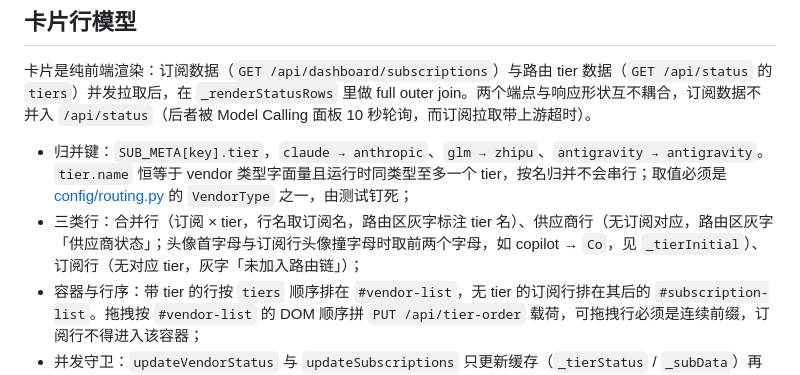
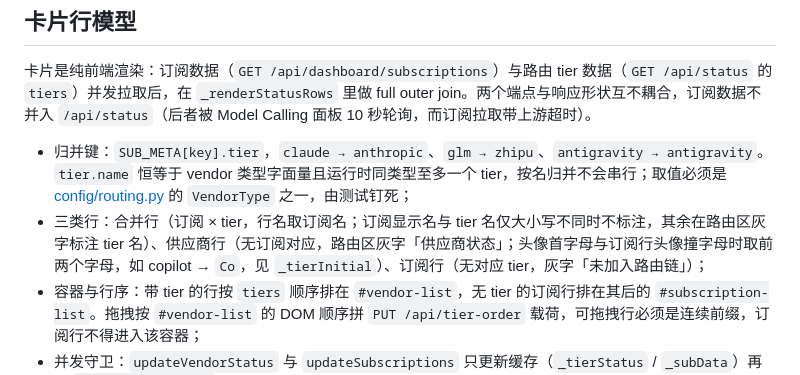
Before and after one commit to ThreeFish-AI/coding-proxy, a Markdown page: docs/arch/subscription-status.md, the part around the change. Rendered like a GitHub page.

```diff
--- a/docs/arch/subscription-status.md
+++ b/docs/arch/subscription-status.md
@@ -25,7 +25,7 @@ Dashboard Overview ── GET /api/dashboard/subscriptions
 卡片是纯前端渲染：订阅数据（`GET /api/dashboard/subscriptions`）与路由 tier 数据（`GET /api/status` 的 `tiers`）并发拉取后，在 `_renderStatusRows` 里做 full outer join。两个端点与响应形状互不耦合，订阅数据不并入 `/api/status`（后者被 Model Calling 面板 10 秒轮询，而订阅拉取带上游超时）。
 
 - 归并键：`SUB_META[key].tier`，`claude → anthropic`、`glm → zhipu`、`antigravity → antigravity`。`tier.name` 恒等于 vendor 类型字面量且运行时同类型至多一个 tier，按名归并不会串行；取值必须是 [config/routing.py](../../src/coding/proxy/config/routing.py) 的 `VendorType` 之一，由测试钉死；
-- 三类行：合并行（订阅 × tier，行名取订阅名，路由区灰字标注 tier 名）、供应商行（无订阅对应，路由区灰字「供应商状态」；头像首字母与订阅行头像撞字母时取前两个字母，如 copilot → `Co`，见 `_tierInitial`）、订阅行（无对应 tier，灰字「未加入路由链」）；
+- 三类行：合并行（订阅 × tier，行名取订阅名；订阅显示名与 tier 名仅大小写不同时不标注，其余在路由区灰字标注 tier 名）、供应商行（无订阅对应，路由区灰字「供应商状态」；头像首字母与订阅行头像撞字母时取前两个字母，如 copilot → `Co`，见 `_tierInitial`）、订阅行（无对应 tier，灰字「未加入路由链」）；
 - 容器与行序：带 tier 的行按 `tiers` 顺序排在 `#vendor-list`，无 tier 的订阅行排在其后的 `#subscription-list`。拖拽按 `#vendor-list` 的 DOM 顺序拼 `PUT /api/tier-order` 载荷，可拖拽行必须是连续前缀，订阅行不得进入该容器；
 - 并发守卫：`updateVendorStatus` 与 `updateSubscriptions` 只更新缓存（`_tierStatus` / `_subData`）再调 `_renderStatusRows`，拖拽进行中或 PUT 未决时跳过重绘。仅带 tier 数据的定向重渲染（拖拽回滚、复位后刷新）复用订阅缓存，订阅徽章不会被清空；`PUT /api/tier-order` 成功后先按已提交顺序同步 `_tierStatus`（`_syncTierOrder`）再刷新，拖拽结束时的补绘不会用过期顺序把行序画回去。三处拉取路由状态的入口统一走 `fetchTierStatus`：请求发出后才有重排被确认时（连按方向键），迟到的快照只采用状态字段，行序以已确认的顺序为准；整页刷新时两路数据到齐后只重绘一次，避免行节点被连续替换；
 - 键盘调整：手柄是可聚焦按钮，`↑` / `↓` 触发 `_tierMove`（乐观重排并重绘，再走与拖拽相同的 `persistTierOrder` 与失败回滚）；重绘会替换节点，`_renderStatusRows` 记住焦点所在的行，重绘后回到同一行的手柄；
```
Also changed, not shown: README.md (+1 -1 lines), docs/zh-CN/README.md (+1 -1 lines), assets/dashboard/overview.png.
